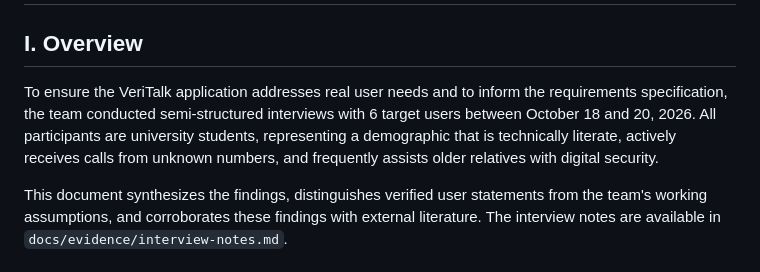
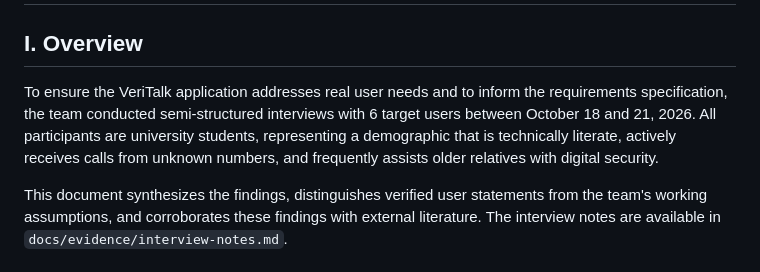
Before and after one commit to NikAlexan/veritalk, a Markdown page: docs/02-relevance-evidence.md, the part around the change. Rendered like a GitHub page.

Commit message:
VRT-3: Update interview methodology date to Oct 21, 202

```diff
--- a/docs/02-relevance-evidence.md
+++ b/docs/02-relevance-evidence.md
@@ -1,7 +1,7 @@
 # Evidence of the Relevance
 
 ## I. Overview
-To ensure the VeriTalk application addresses real user needs and to inform the requirements specification, the team conducted semi-structured interviews with 6 target users between October 18 and 20, 2026. All participants are university students, representing a demographic that is technically literate, actively receives calls from unknown numbers, and frequently assists older relatives with digital security.
+To ensure the VeriTalk application addresses real user needs and to inform the requirements specification, the team conducted semi-structured interviews with 6 target users between October 18 and 21, 2026. All participants are university students, representing a demographic that is technically literate, actively receives calls from unknown numbers, and frequently assists older relatives with digital security.
 
 This document synthesizes the findings, distinguishes verified user statements from the team's working assumptions, and corroborates these findings with external literature. The interview notes are available in `docs/evidence/interview-notes.md`.
 
```
Also changed, not shown: docs/evidence/interview-notes.md (+1 -1 lines).
